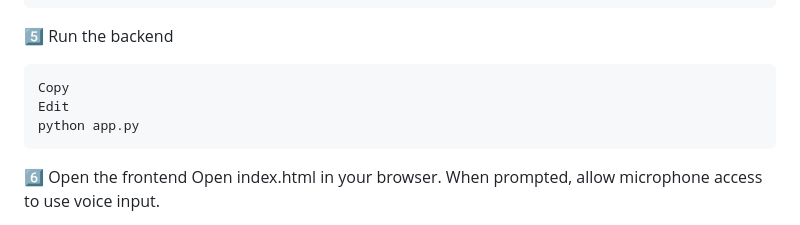
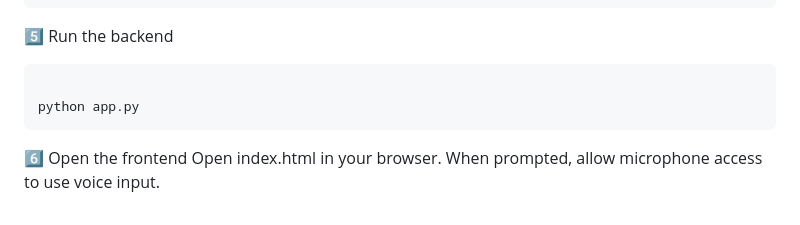
Before and after one commit to sachinks45/useless_project_temp, a Markdown page: README.md, the part around one of its changes. Drawn GitHub-style.

````diff
--- a/README.md
+++ b/README.md
@@ -97,8 +97,7 @@ GEMINI_API_KEY=YOUR_API_KEY_HERE
 ```
 5️⃣ Run the backend
 ```bash
-Copy
-Edit
+
 python app.py
 ```
 6️⃣ Open the frontend
````
Also changed, not shown: other parts of README.md (+1 -1 lines).
